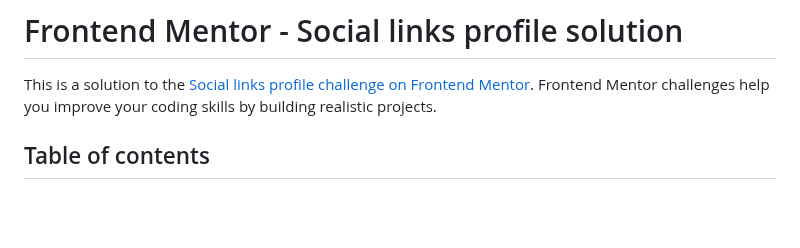
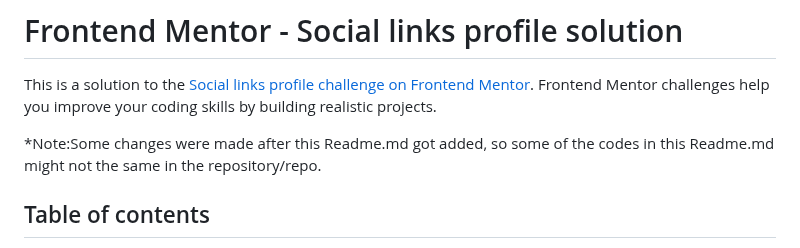
Before and after one commit to Kofi100/SocialLinks-HTMLChallenge-KofiK, a Markdown page: README.md, the part around the change. Drawn GitHub-style; blank space fills up the shorter version.

```diff
--- a/README.md
+++ b/README.md
@@ -1,6 +1,9 @@
 # Frontend Mentor - Social links profile solution
 
 This is a solution to the [Social links profile challenge on Frontend Mentor](https://www.frontendmentor.io/challenges/social-links-profile-UG32l9m6dQ). Frontend Mentor challenges help you improve your coding skills by building realistic projects.
+
+*Note:Some changes were made after this Readme.md got added,
+so some of the codes in this Readme.md might not the same in the repository/repo.
 
 ## Table of contents
 
```
